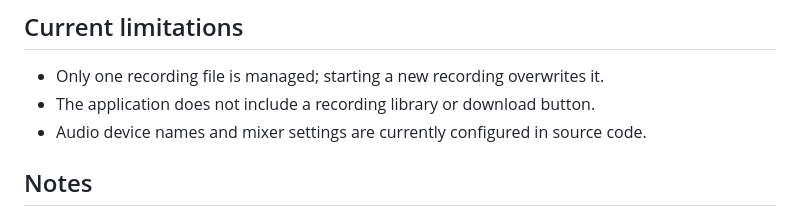
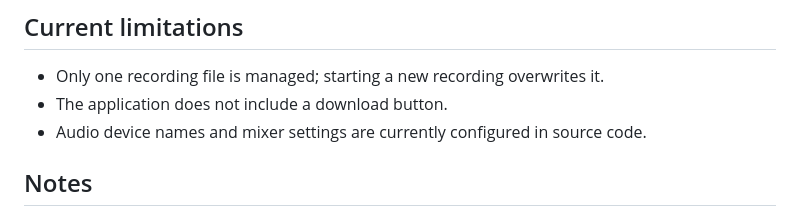
Before and after one commit to philippe86220/VENTUNO-Q-WAV-Recorder-WebUI, a Markdown page: README.md, the part around the change. Drawn GitHub-style.

Commit message:
Update current limitations in README
Removed mention of a recording library from limitations.

```diff
--- a/README.md
+++ b/README.md
@@ -134,7 +134,7 @@ These endpoints are intended for the local App Lab WebUI. The current implementa
 ## Current limitations
 
 - Only one recording file is managed; starting a new recording overwrites it.
-- The application does not include a recording library or download button.
+- The application does not include a download button.
 - Audio device names and mixer settings are currently configured in source code.
 
 ## Notes
```
